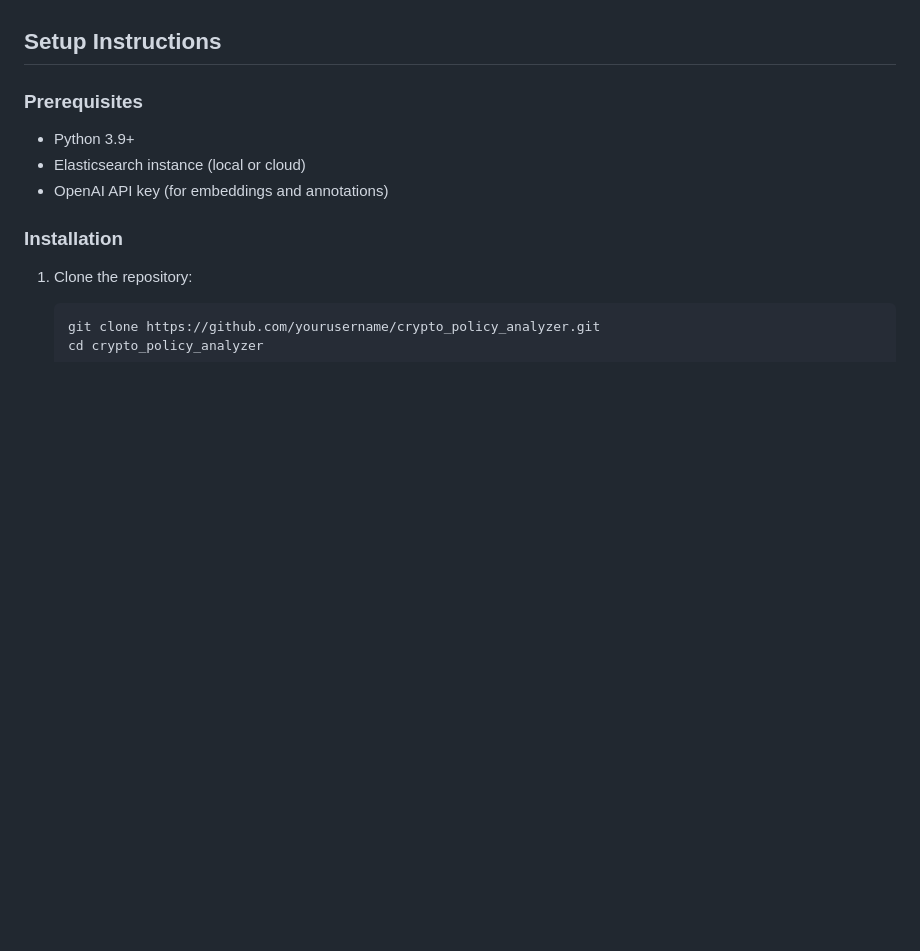
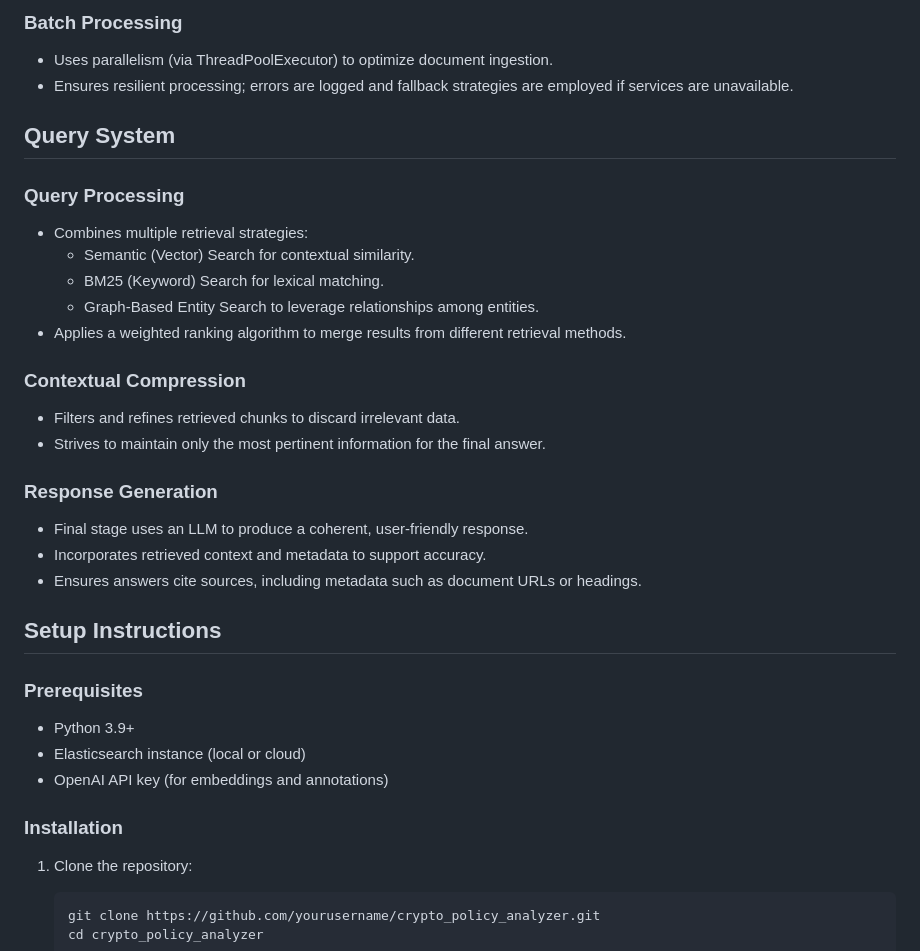
Before and after one commit to rosebeck482/crypto_policy_analyzer, a Markdown page: README.md, the part around the change printed below. GitHub-like rendering; blank space fills up the shorter version.

```diff
--- a/README.md
+++ b/README.md
@@ -4,3 +62,25 @@ A tool for analyzing and querying cryptocurrency regulation and policy documents
+### Batch Processing
+- Uses parallelism (via ThreadPoolExecutor) to optimize document ingestion.
+- Ensures resilient processing; errors are logged and fallback strategies are employed if services are unavailable.
+
+## Query System
+
+### Query Processing
+- Combines multiple retrieval strategies:
+  - Semantic (Vector) Search for contextual similarity.
+  - BM25 (Keyword) Search for lexical matching.
+  - Graph-Based Entity Search to leverage relationships among entities.
+- Applies a weighted ranking algorithm to merge results from different retrieval methods.
+
+### Contextual Compression
+- Filters and refines retrieved chunks to discard irrelevant data.
+- Strives to maintain only the most pertinent information for the final answer.
+
+### Response Generation
+- Final stage uses an LLM to produce a coherent, user-friendly response.
+- Incorporates retrieved context and metadata to support accuracy.
+- Ensures answers cite sources, including metadata such as document URLs or headings.
+
 
 ## Setup Instructions
 
```
Also changed, not shown: other parts of README.md (+58 -0 lines).
